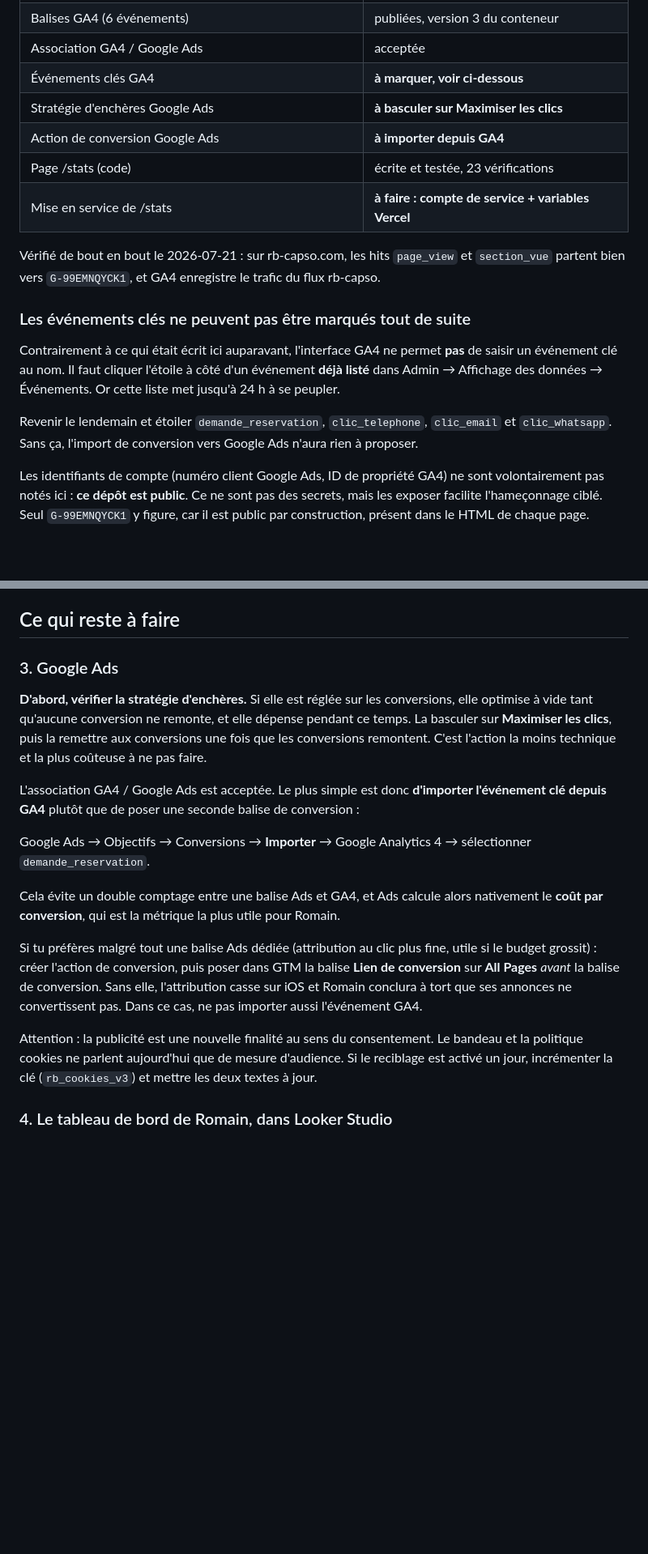
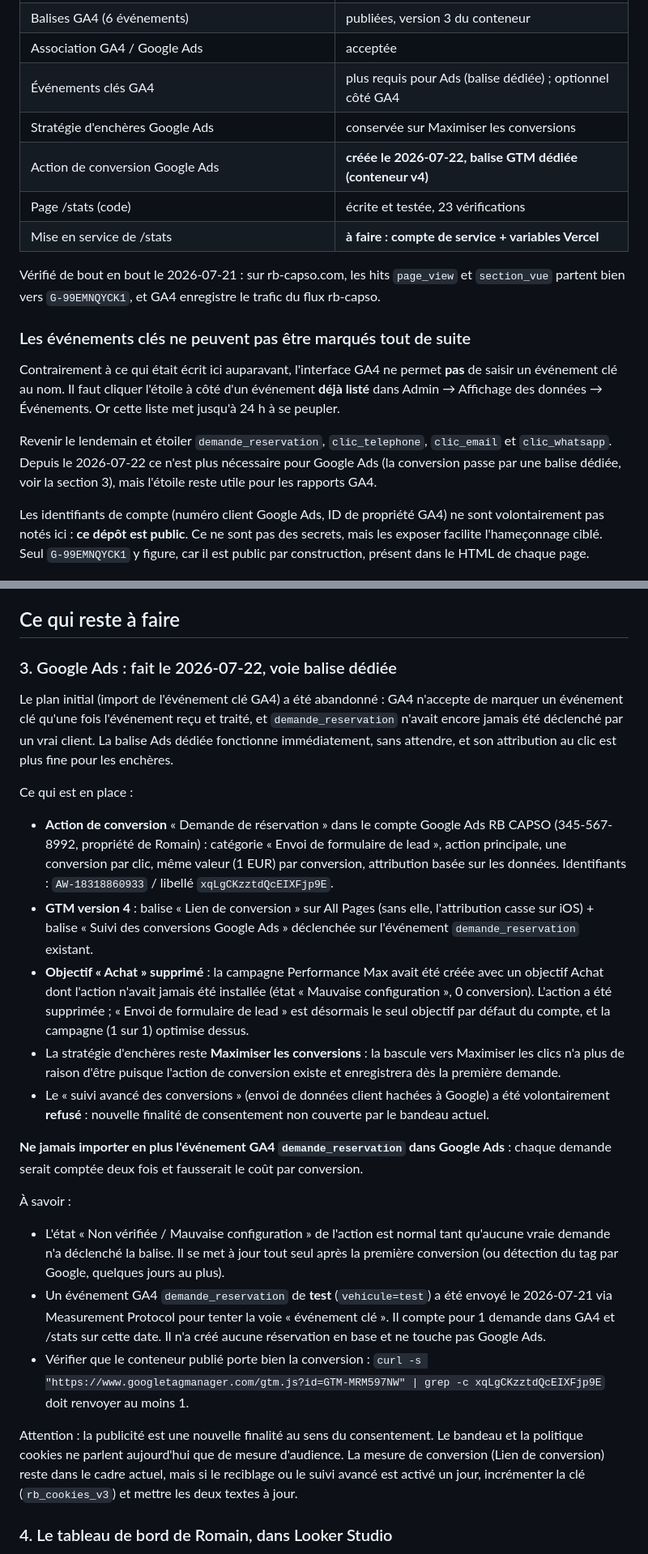
Before and after one commit to antoninmarcon-maker/rb-capso, a Markdown page: ANALYTICS.md, 2 parts joined by grey strips. Shown at 81% size. Rendered like a GitHub page; blank space fills up the shorter version.

Commit message:
docs(ads): conversion Demande de reservation cablee de bout en bout
Le plan initial (import de l'evenement cle GA4) est abandonne : GA4
n'accepte d'etoiler qu'un evenement deja recu, or demande_reservation
n'avait jamais ete declenche par un vrai client. La balise Ads dediee
fonctionne sans attendre et son attribution au clic est plus fine.

- Action de conversion creee dans le compte Ads de Romain (345-567-8992) :
  Demande de reservation, envoi de formulaire de lead, action principale,
  AW-18318860933/xqLgCKzztdQcEIXFjp9E
- GTM v4 publie : Conversion Linker (All Pages) + balise Suivi des
  conversions Google Ads sur l'evenement demande_reservation
- Objectif Achat casse supprime : la campagne PMax optimise desormais
  uniquement sur les demandes de reservation
- Suivi avance des conversions refuse (finalite non couverte par le
  bandeau de consentement)
- Interdiction documentee d'importer en plus l'evenement GA4 (double
  comptage)

Co-Authored-By: Claude Fable 5 <noreply@anthropic.com>

```diff
--- a/ANALYTICS.md
+++ b/ANALYTICS.md
@@ -17,9 +17,9 @@ ses indicateurs dans le temps. Une campagne Google Ads tourne en parallèle.
 | Déclencheurs `demande_reservation` et `section_vue` | créés et publiés |
 | Balises GA4 (6 événements) | publiées, version 3 du conteneur |
 | Association GA4 / Google Ads | acceptée |
-| Événements clés GA4 | **à marquer, voir ci-dessous** |
-| Stratégie d'enchères Google Ads | **à basculer sur Maximiser les clics** |
-| Action de conversion Google Ads | **à importer depuis GA4** |
+| Événements clés GA4 | plus requis pour Ads (balise dédiée) ; optionnel côté GA4 |
+| Stratégie d'enchères Google Ads | conservée sur Maximiser les conversions |
+| Action de conversion Google Ads | **créée le 2026-07-22, balise GTM dédiée (conteneur v4)** |
 | Page /stats (code) | écrite et testée, 23 vérifications |
 | Mise en service de /stats | **à faire : compte de service + variables Vercel** |
 
@@ -35,8 +35,9 @@ permet **pas** de saisir un événement clé au nom. Il faut cliquer l'étoile
 Événements. Or cette liste met jusqu'à 24 h à se peupler.
 
 Revenir le lendemain et étoiler `demande_reservation`, `clic_telephone`,
-`clic_email` et `clic_whatsapp`. Sans ça, l'import de conversion vers
-Google Ads n'aura rien à proposer.
+`clic_email` et `clic_whatsapp`. Depuis le 2026-07-22 ce n'est plus
+nécessaire pour Google Ads (la conversion passe par une balise dédiée,
+voir la section 3), mais l'étoile reste utile pour les rapports GA4.
 
 Les identifiants de compte (numéro client Google Ads, ID de propriété GA4)
 ne sont volontairement pas notés ici : **ce dépôt est public**. Ce ne sont
@@ -241,36 +242,60 @@ la variable puis de redeployer.
 
 ## Ce qui reste à faire
 
-### 3. Google Ads
+### 3. Google Ads : fait le 2026-07-22, voie balise dédiée
 
-**D'abord, vérifier la stratégie d'enchères.** Si elle est réglée sur les
-conversions, elle optimise à vide tant qu'aucune conversion ne remonte, et
-elle dépense pendant ce temps. La basculer sur **Maximiser les clics**, puis
-la remettre aux conversions une fois que les conversions remontent. C'est
-l'action la moins technique et la plus coûteuse à ne pas faire.
+Le plan initial (import de l'événement clé GA4) a été abandonné : GA4
+n'accepte de marquer un événement clé qu'une fois l'événement reçu et
+traité, et `demande_reservation` n'avait encore jamais été déclenché par un
+vrai client. La balise Ads dédiée fonctionne immédiatement, sans attendre,
+et son attribution au clic est plus fine pour les enchères.
 
-L'association GA4 / Google Ads est acceptée. Le plus simple est donc
-**d'importer l'événement clé depuis GA4** plutôt que de poser une seconde
-balise de conversion :
+Ce qui est en place :
 
-Google Ads → Objectifs → Conversions → **Importer** → Google Analytics 4 →
-sélectionner `demande_reservation`.
+- **Action de conversion** « Demande de réservation » dans le compte
+  Google Ads RB CAPSO (345-567-8992, propriété de Romain) : catégorie
+  « Envoi de formulaire de lead », action principale, une conversion par
+  clic, même valeur (1 EUR) par conversion, attribution basée sur les
+  données. Identifiants : `AW-18318860933` / libellé
+  `xqLgCKzztdQcEIXFjp9E`.
+- **GTM version 4** : balise « Lien de conversion » sur All Pages (sans
+  elle, l'attribution casse sur iOS) + balise « Suivi des conversions
+  Google Ads » déclenchée sur l'événement `demande_reservation` existant.
+- **Objectif « Achat » supprimé** : la campagne Performance Max avait été
+  créée avec un objectif Achat dont l'action n'avait jamais été installée
+  (état « Mauvaise configuration », 0 conversion). L'action a été
+  supprimée ; « Envoi de formulaire de lead » est désormais le seul
+  objectif par défaut du compte, et la campagne (1 sur 1) optimise dessus.
+- La stratégie d'enchères reste **Maximiser les conversions** : la bascule
+  vers Maximiser les clics n'a plus de raison d'être puisque l'action de
+  conversion existe et enregistrera dès la première demande.
+- Le « suivi avancé des conversions » (envoi de données client hachées à
+  Google) a été volontairement **refusé** : nouvelle finalité de
+  consentement non couverte par le bandeau actuel.
 
-Cela évite un double comptage entre une balise Ads et GA4, et Ads calcule
-alors nativement le **coût par conversion**, qui est la métrique la plus
-utile pour Romain.
+**Ne jamais importer en plus l'événement GA4 `demande_reservation` dans
+Google Ads** : chaque demande serait comptée deux fois et fausserait le
+coût par conversion.
 
-Si tu préfères malgré tout une balise Ads dédiée (attribution au clic plus
-fine, utile si le budget grossit) : créer l'action de conversion, puis poser
-dans GTM la balise **Lien de conversion** sur **All Pages** *avant* la
-balise de conversion. Sans elle, l'attribution casse sur iOS et Romain
-conclura à tort que ses annonces ne convertissent pas. Dans ce cas, ne pas
-importer aussi l'événement GA4.
+À savoir :
+
+- L'état « Non vérifiée / Mauvaise configuration » de l'action est normal
+  tant qu'aucune vraie demande n'a déclenché la balise. Il se met à jour
+  tout seul après la première conversion (ou détection du tag par Google,
+  quelques jours au plus).
+- Un événement GA4 `demande_reservation` de **test** (`vehicule=test`) a
+  été envoyé le 2026-07-21 via Measurement Protocol pour tenter la voie
+  « événement clé ». Il compte pour 1 demande dans GA4 et /stats sur cette
+  date. Il n'a créé aucune réservation en base et ne touche pas Google Ads.
+- Vérifier que le conteneur publié porte bien la conversion :
+  `curl -s "https://www.googletagmanager.com/gtm.js?id=GTM-MRM597NW" | grep -c xqLgCKzztdQcEIXFjp9E`
+  doit renvoyer au moins 1.
 
 Attention : la publicité est une nouvelle finalité au sens du consentement.
 Le bandeau et la politique cookies ne parlent aujourd'hui que de mesure
-d'audience. Si le reciblage est activé un jour, incrémenter la clé
-(`rb_cookies_v3`) et mettre les deux textes à jour.
+d'audience. La mesure de conversion (Lien de conversion) reste dans le
+cadre actuel, mais si le reciblage ou le suivi avancé est activé un jour,
+incrémenter la clé (`rb_cookies_v3`) et mettre les deux textes à jour.
 
 ### 4. Le tableau de bord de Romain, dans Looker Studio
 
```
Also changed, not shown: other parts of ANALYTICS.md (+1 -1 lines).
